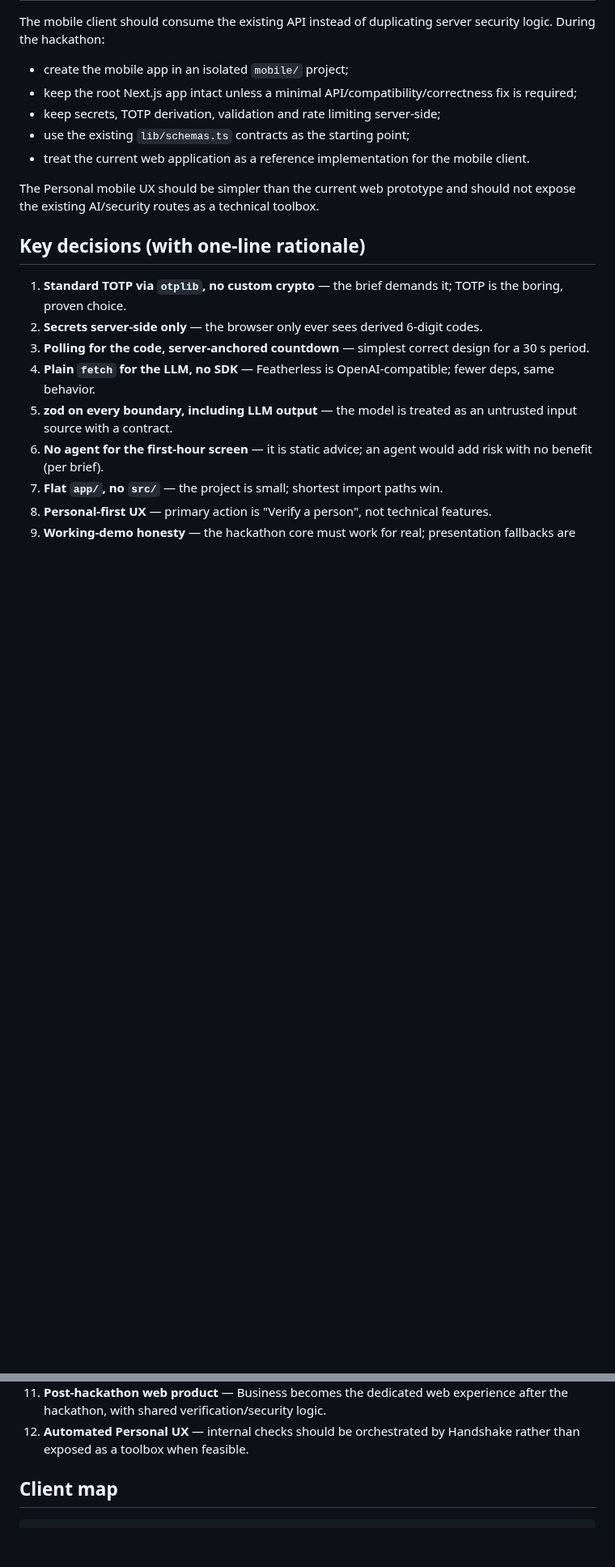
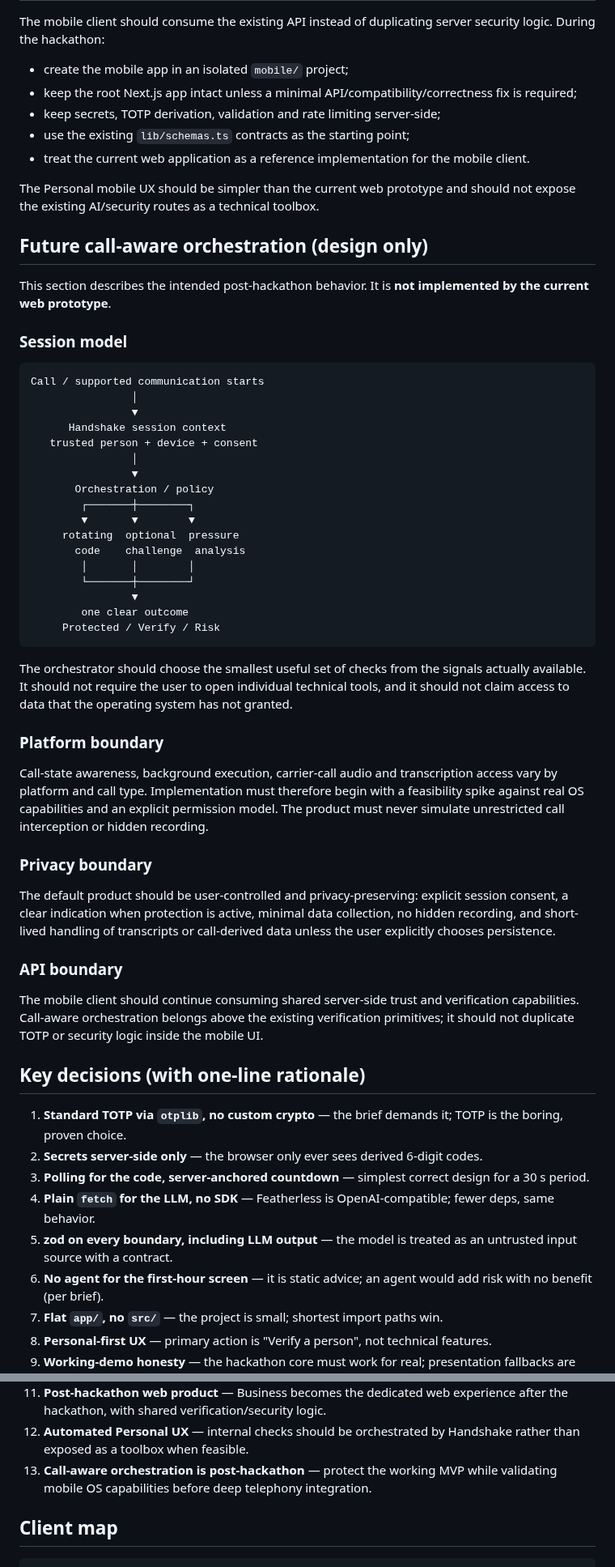
Before and after one commit to sudomarc/handshake, a Markdown page: ARCHITECTURE.md, 2 parts joined by grey strips. Shown at 81% size. Rendered like a GitHub page; blank space fills up the shorter version.

Commit message:
docs: define future call-aware orchestration boundary

````diff
--- a/ARCHITECTURE.md
+++ b/ARCHITECTURE.md
@@ -133,6 +133,60 @@ security logic. During the hackathon:
 The Personal mobile UX should be simpler than the current web prototype and
 should not expose the existing AI/security routes as a technical toolbox.
 
+## Future call-aware orchestration (design only)
+
+This section describes the intended post-hackathon behavior. It is **not
+implemented by the current web prototype**.
+
+### Session model
+
+```
+Call / supported communication starts
+                │
+                ▼
+      Handshake session context
+   trusted person + device + consent
+                │
+                ▼
+       Orchestration / policy
+        ┌───────┼────────┐
+        ▼       ▼        ▼
+     rotating  optional  pressure
+       code    challenge  analysis
+        │       │        │
+        └───────┼────────┘
+                ▼
+        one clear outcome
+     Protected / Verify / Risk
+```
+
+The orchestrator should choose the smallest useful set of checks from the signals
+actually available. It should not require the user to open individual technical
+tools, and it should not claim access to data that the operating system has not
+granted.
+
+### Platform boundary
+
+Call-state awareness, background execution, carrier-call audio and transcription
+access vary by platform and call type. Implementation must therefore begin with
+a feasibility spike against real OS capabilities and an explicit permission
+model. The product must never simulate unrestricted call interception or hidden
+recording.
+
+### Privacy boundary
+
+The default product should be user-controlled and privacy-preserving: explicit
+session consent, a clear indication when protection is active, minimal data
+collection, no hidden recording, and short-lived handling of transcripts or
+call-derived data unless the user explicitly chooses persistence.
+
+### API boundary
+
+The mobile client should continue consuming shared server-side trust and
+verification capabilities. Call-aware orchestration belongs above the existing
+verification primitives; it should not duplicate TOTP or security logic inside
+the mobile UI.
+
 ## Key decisions (with one-line rationale)
 
 1. **Standard TOTP via `otplib`, no custom crypto** — the brief demands it; TOTP is the boring, proven choice.
@@ -151,6 +205,8 @@ should not expose the existing AI/security routes as a technical toolbox.
     after the hackathon, with shared verification/security logic.
 12. **Automated Personal UX** — internal checks should be orchestrated by
     Handshake rather than exposed as a toolbox when feasible.
+13. **Call-aware orchestration is post-hackathon** — protect the working MVP
+    while validating mobile OS capabilities before deep telephony integration.
 
 ## Client map
 
````
